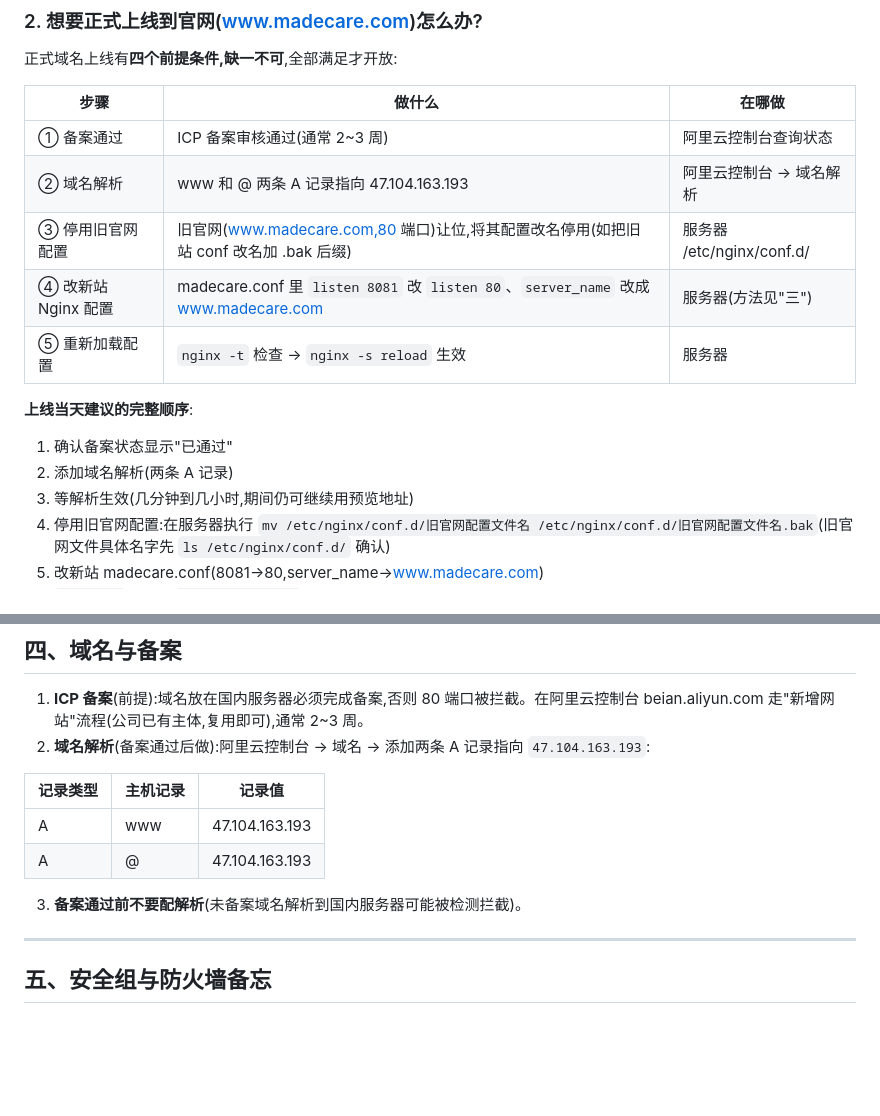
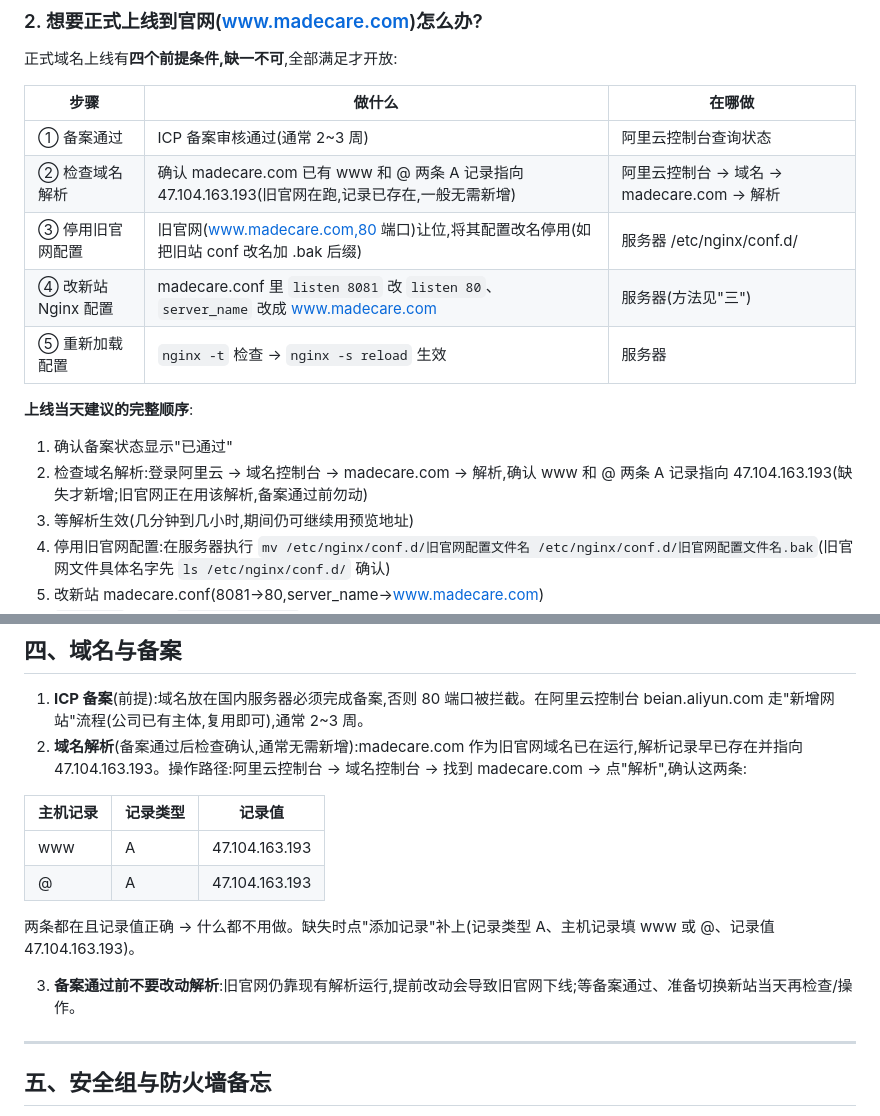
Before and after one commit to xiaoy23333/Madecare-Website, a Markdown page: 网站操作手册/03-网站更新与维护手册.md, 2 parts joined by grey strips. Drawn GitHub-style; blank space fills up the shorter version.

Commit message:
修正03手册域名解析步骤:madecare.com已有解析指向47.104.163.193(旧官网在跑),上线时只需检查确认而非新增;备案通过前勿动解析

```diff
--- a/网站操作手册/03-网站更新与维护手册.md
+++ b/网站操作手册/03-网站更新与维护手册.md
@@ -86,7 +86,7 @@ http://47.104.163.193:8081/
 | 步骤 | 做什么 | 在哪做 |
 |------|--------|--------|
 | ① 备案通过 | ICP 备案审核通过(通常 2~3 周) | 阿里云控制台查询状态 |
-| ② 域名解析 | www 和 @ 两条 A 记录指向 47.104.163.193 | 阿里云控制台 → 域名解析 |
+| ② 检查域名解析 | 确认 madecare.com 已有 www 和 @ 两条 A 记录指向 47.104.163.193(旧官网在跑,记录已存在,一般无需新增) | 阿里云控制台 → 域名 → madecare.com → 解析 |
 | ③ 停用旧官网配置 | 旧官网(www.madecare.com,80 端口)让位,将其配置改名停用(如把旧站 conf 改名加 .bak 后缀) | 服务器 /etc/nginx/conf.d/ |
 | ④ 改新站 Nginx 配置 | madecare.conf 里 `listen 8081` 改 `listen 80`、`server_name` 改成 www.madecare.com | 服务器(方法见"三") |
 | ⑤ 重新加载配置 | `nginx -t` 检查 → `nginx -s reload` 生效 | 服务器 |
@@ -94,7 +94,7 @@ http://47.104.163.193:8081/
 **上线当天建议的完整顺序**:
 
 1. 确认备案状态显示"已通过"
-2. 添加域名解析(两条 A 记录)
+2. 检查域名解析:登录阿里云 → 域名控制台 → madecare.com → 解析,确认 www 和 @ 两条 A 记录指向 47.104.163.193(缺失才新增;旧官网正在用该解析,备案通过前勿动)
 3. 等解析生效(几分钟到几小时,期间仍可继续用预览地址)
 4. 停用旧官网配置:在服务器执行 `mv /etc/nginx/conf.d/旧官网配置文件名 /etc/nginx/conf.d/旧官网配置文件名.bak`(旧官网文件具体名字先 `ls /etc/nginx/conf.d/` 确认)
 5. 改新站 madecare.conf(8081→80,server_name→www.madecare.com)
@@ -146,14 +146,16 @@ nginx -s reload
 ## 四、域名与备案
 
 1. **ICP 备案**(前提):域名放在国内服务器必须完成备案,否则 80 端口被拦截。在阿里云控制台 beian.aliyun.com 走"新增网站"流程(公司已有主体,复用即可),通常 2~3 周。
-2. **域名解析**(备案通过后做):阿里云控制台 → 域名 → 添加两条 A 记录指向 `47.104.163.193`:
+2. **域名解析**(备案通过后检查确认,通常无需新增):madecare.com 作为旧官网域名已在运行,解析记录早已存在并指向 47.104.163.193。操作路径:阿里云控制台 → 域名控制台 → 找到 madecare.com → 点"解析",确认这两条:
 
-| 记录类型 | 主机记录 | 记录值 |
+| 主机记录 | 记录类型 | 记录值 |
 |---------|---------|--------|
-| A | www | 47.104.163.193 |
-| A | @ | 47.104.163.193 |
+| www | A | 47.104.163.193 |
+| @ | A | 47.104.163.193 |
 
-3. **备案通过前不要配解析**(未备案域名解析到国内服务器可能被检测拦截)。
+两条都在且记录值正确 → 什么都不用做。缺失时点"添加记录"补上(记录类型 A、主机记录填 www 或 @、记录值 47.104.163.193)。
+
+3. **备案通过前不要改动解析**:旧官网仍靠现有解析运行,提前改动会导致旧官网下线;等备案通过、准备切换新站当天再检查/操作。
 
 ---
 
```
